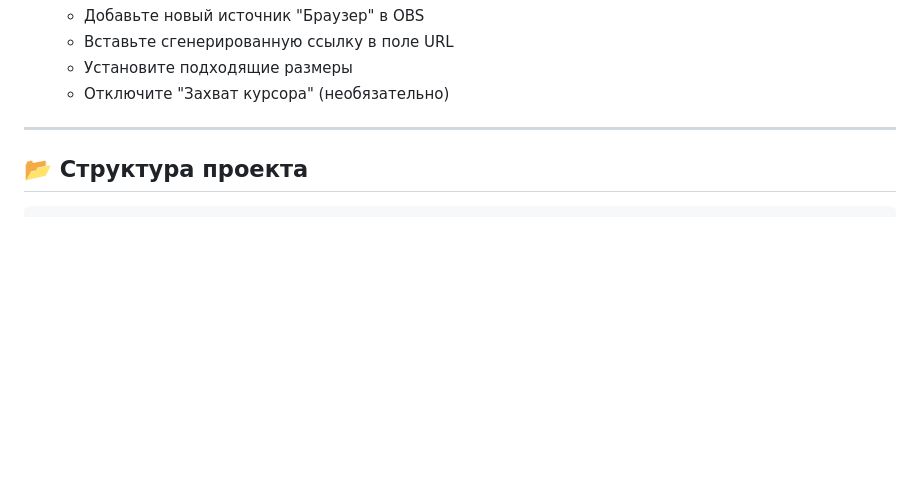
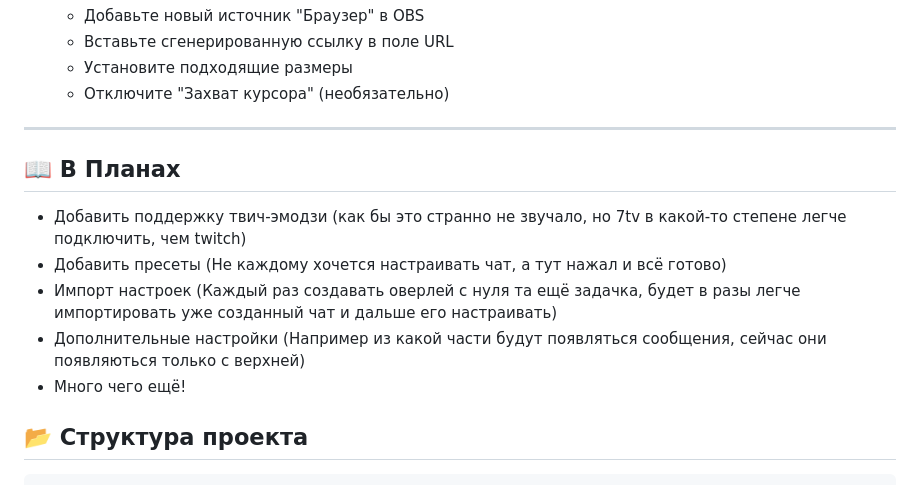
Before and after one commit to ikuza47/ikuzachat, a Markdown page: README.md, the part around the change. Drawn GitHub-style; blank space fills up the shorter version.

```diff
--- a/README.md
+++ b/README.md
@@ -53,6 +53,14 @@
    - Установите подходящие размеры
    - Отключите "Захват курсора" (необязательно)
 ---
+
+## 📖 В Планах
+
+- Добавить поддержку твич-эмодзи (как бы это странно не звучало, но 7tv в какой-то степене легче подключить, чем twitch)
+- Добавить пресеты (Не каждому хочется настраивать чат, а тут нажал и всё готово)
+- Импорт настроек (Каждый раз создавать оверлей с нуля та ещё задачка, будет в разы легче импортировать уже созданный чат и дальше его настраивать)
+- Дополнительные настройки (Например из какой части будут появляться сообщения, сейчас они появляються только с верхней)
+- Много чего ещё!
 
 ## 📂 Структура проекта
 
```
